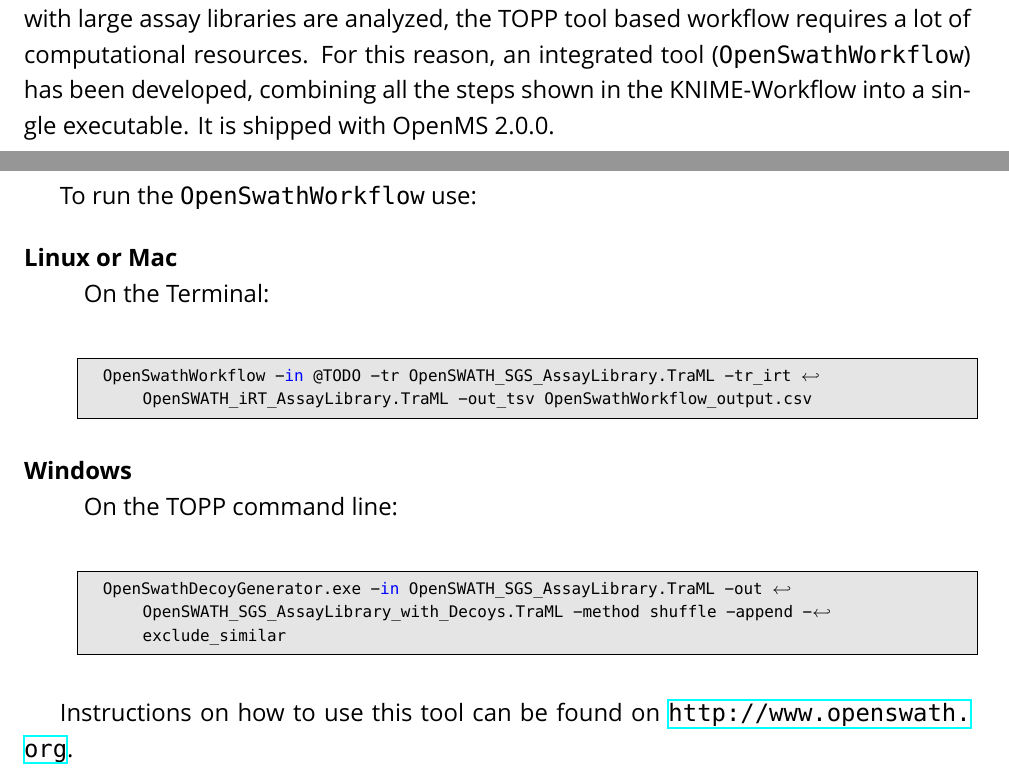
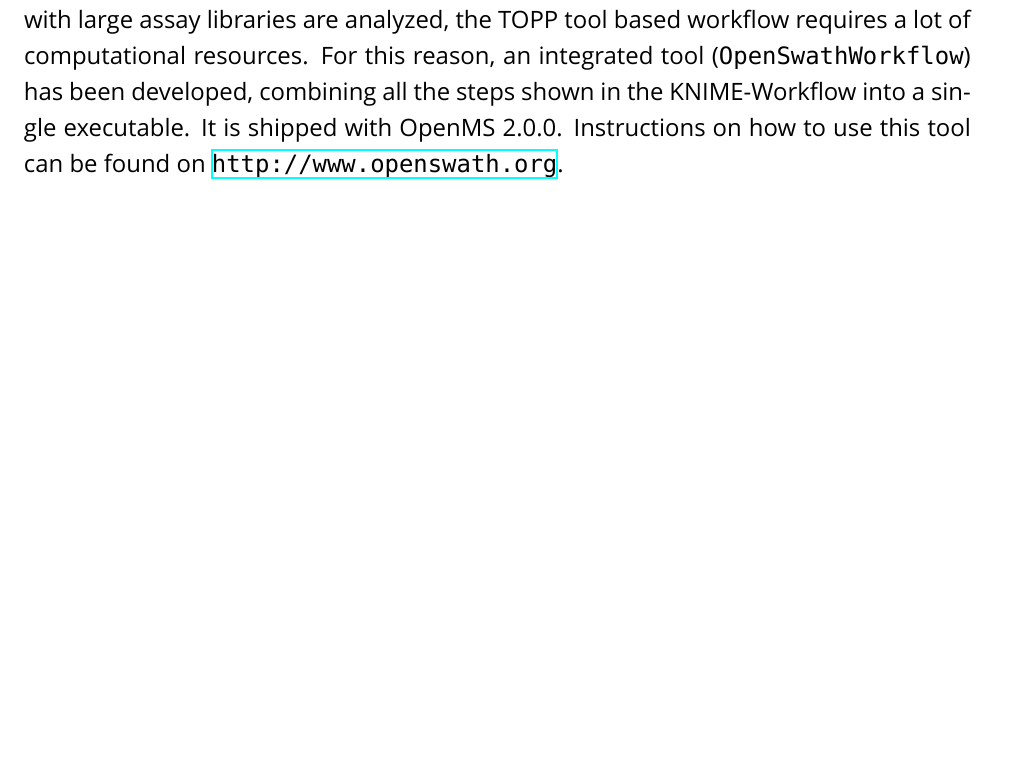
Before and after one commit to OpenMS/Tutorials, a LaTeX document (Handout/handout.tex, which reads Handout/openswath.tex): two parts of pages 46 and 47 of 66 before the commit and part of page 46 of 65 after it, the two joined at a grey line, cut so that both start at the same text, the shorter picture padded with empty space. Compiled offline with XeLaTeX; a missing font is replaced by an installed copy or a similar font.

Commit message:
don't use workflow

```diff
--- a/Handout/openswath.tex
+++ b/Handout/openswath.tex
@@ -141,24 +141,4 @@
 
 \subsection{From the example dataset to real-life applications}
 The sample dataset used in this tutorial is part of the larger SWATH MS Gold Standard (SGS) dataset which is described in the publication of Roest et al.~\cite{Rost2014fd}.
-It contains one of 90 SWATH-MS runs with significant data reduction (peak picking of the raw, profile data) to make file transfer and working with it easier. Usually SWATH-MS datasets are huge with several gigabyte per run. Especially when complex samples in combination with large assay libraries are analyzed, the TOPP tool based workflow requires a lot of computational resources. For this reason, an integrated tool (\OPENMSTOOL{OpenSwathWorkflow}) has been developed, combining all the steps shown in the KNIME-Workflow into a single executable. It is shipped with OpenMS 2.0.0.
-
-To run the \OPENMSTOOL{OpenSwathWorkflow} use:
-
-\begin{description}
-  \item[Linux or Mac] \hfill \\
-    On the Terminal:
-    \begin{lstlisting}
-  OpenSwathWorkflow -in @TODO -tr OpenSWATH_SGS_AssayLibrary.TraML -tr_irt OpenSWATH_iRT_AssayLibrary.TraML -out_tsv OpenSwathWorkflow_output.csv
-
-  \end{lstlisting}
-  \item[Windows] \hfill \\
-    On the TOPP command line:
-    \begin{lstlisting}
-  OpenSwathDecoyGenerator.exe -in OpenSWATH_SGS_AssayLibrary.TraML -out OpenSWATH_SGS_AssayLibrary_with_Decoys.TraML -method shuffle -append -exclude_similar
-  \end{lstlisting}
-\end{description}
-
-
-
-Instructions on how to use this tool can be found on \url{http://www.openswath.org}.
+It contains one of 90 SWATH-MS runs with significant data reduction (peak picking of the raw, profile data) to make file transfer and working with it easier. Usually SWATH-MS datasets are huge with several gigabyte per run. Especially when complex samples in combination with large assay libraries are analyzed, the TOPP tool based workflow requires a lot of computational resources. For this reason, an integrated tool (\OPENMSTOOL{OpenSwathWorkflow}) has been developed, combining all the steps shown in the KNIME-Workflow into a single executable. It is shipped with OpenMS 2.0.0. Instructions on how to use this tool can be found on \url{http://www.openswath.org}.
```
Also changed, not shown: Handout/handout.pdf.
